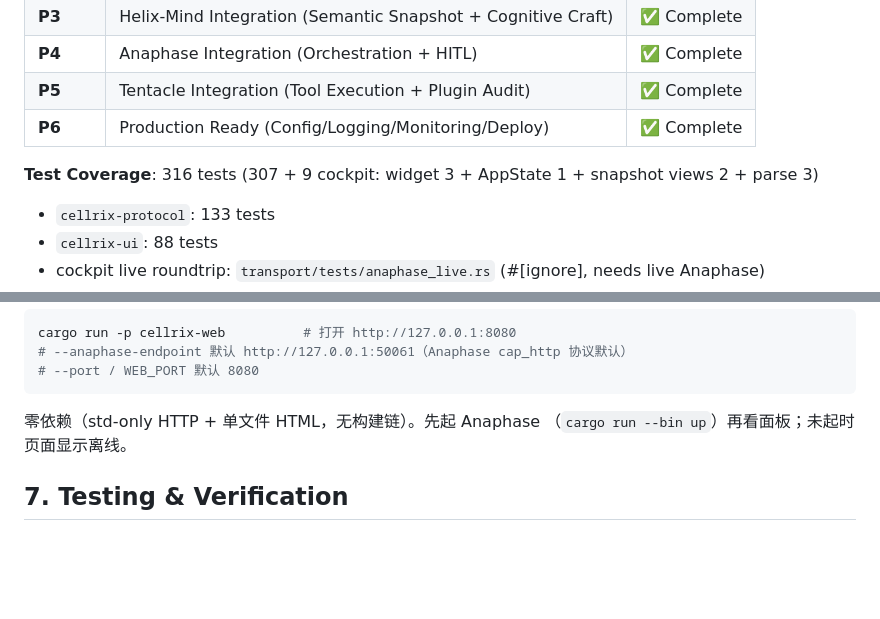
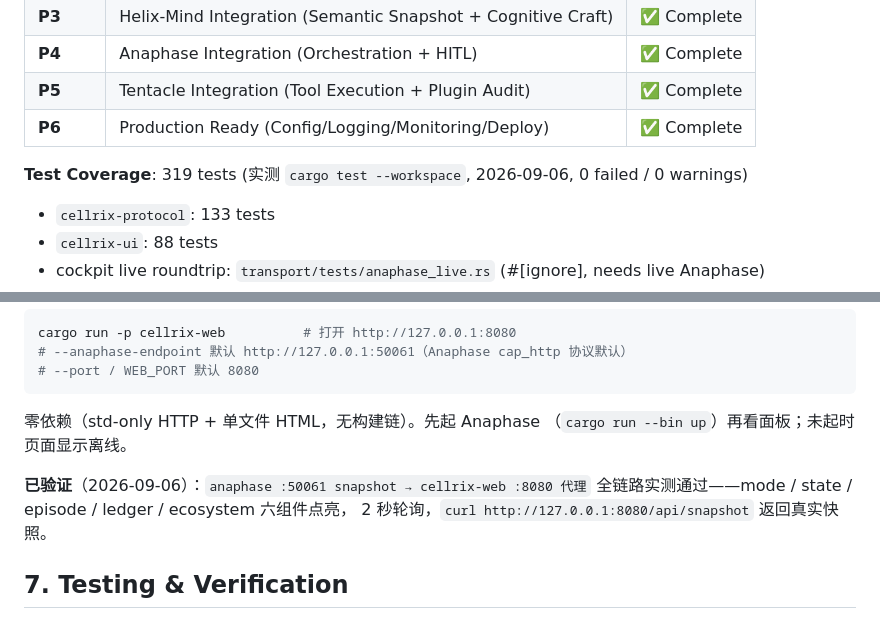
Before and after one commit to Jasonmilk/Cellrix, a Markdown page: README.md, 2 parts joined by grey strips. GitHub-like rendering; blank space fills up the shorter version.

Commit message:
docs: README test count 319 (workspace-verified) + web cockpit verified note

```diff
--- a/README.md
+++ b/README.md
@@ -25,7 +25,7 @@
 | **P5** | Tentacle Integration (Tool Execution + Plugin Audit) | ✅ Complete |
 | **P6** | Production Ready (Config/Logging/Monitoring/Deploy) | ✅ Complete |
 
-**Test Coverage**: 316 tests (307 + 9 cockpit: widget 3 + AppState 1 + snapshot views 2 + parse 3)
+**Test Coverage**: 319 tests (实测 `cargo test --workspace`, 2026-09-06, 0 failed / 0 warnings)
 - `cellrix-protocol`: 133 tests
 - `cellrix-ui`: 88 tests
 - cockpit live roundtrip: `transport/tests/anaphase_live.rs` (#[ignore], needs live Anaphase)
@@ -233,6 +233,10 @@ cargo run -p cellrix-web          # 打开 http://127.0.0.1:8080
 零依赖（std-only HTTP + 单文件 HTML，无构建链）。先起 Anaphase
 （`cargo run --bin up`）再看面板；未起时页面显示离线。
 
+**已验证**（2026-09-06）：`anaphase :50061 snapshot → cellrix-web :8080 代理`
+全链路实测通过——mode / state / episode / ledger / ecosystem 六组件点亮，
+2 秒轮询，`curl http://127.0.0.1:8080/api/snapshot` 返回真实快照。
+
 ## 7. Testing & Verification
 
 Following Google’s strict hermetic testing conventions, all integration tests are isolated inside crate-level `tests/` directories.
```
